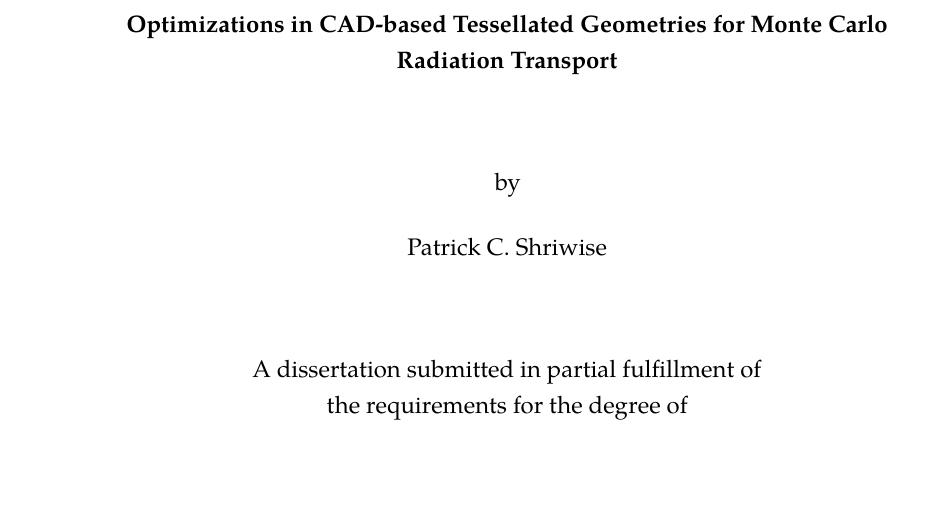
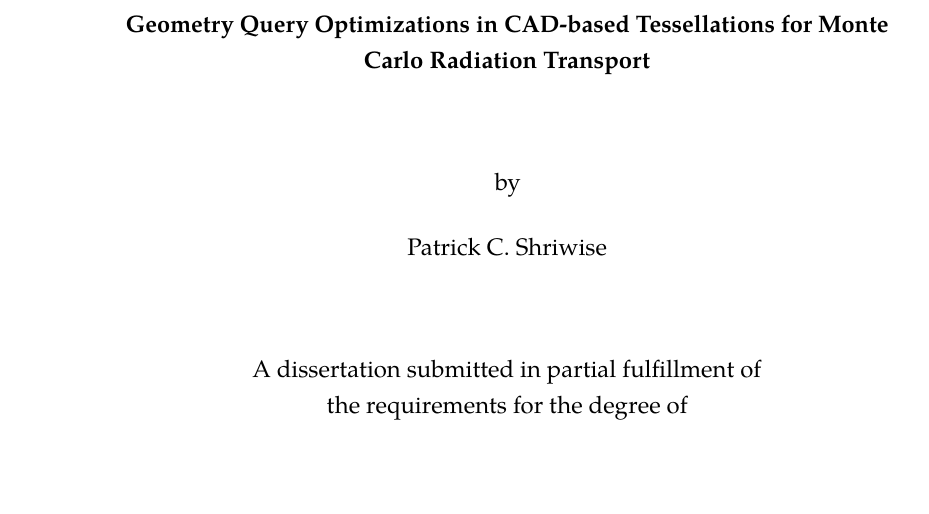
Before and after one commit to pshriwise/dissertation, a LaTeX thesis (document/dissertation.tex): part of page 1 of 196, cut so that both start at the same text. Compiled offline with pdfLaTeX.

Commit message:
Making title a little more specific. Avoiding geometry redundancy.

```diff
--- a/document/dissertation.tex
+++ b/document/dissertation.tex
@@ -29,7 +29,7 @@
 
 \clearpage\pagenumbering{roman}  % This makes the page numbers Roman (i, ii, etc)
 
-\title{Optimizations in CAD-based Tessellated Geometries for Monte Carlo Radiation Transport}
+\title{Geometry Query Optimizations in CAD-based Tessellations for Monte Carlo Radiation Transport}
 \author{Patrick C. Shriwise}
 \department{Nuclear Engineering and Engineering Physics}
 
```
